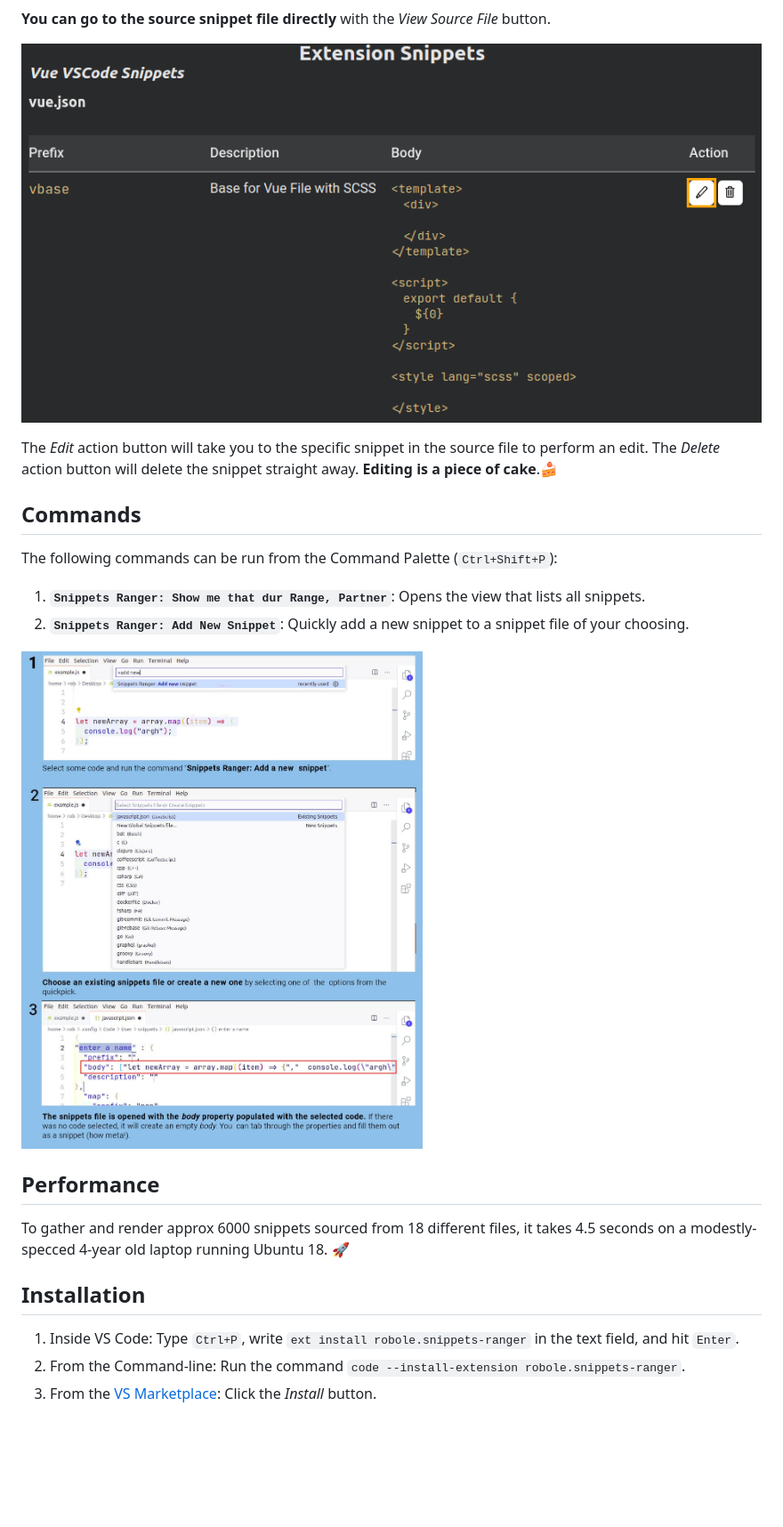
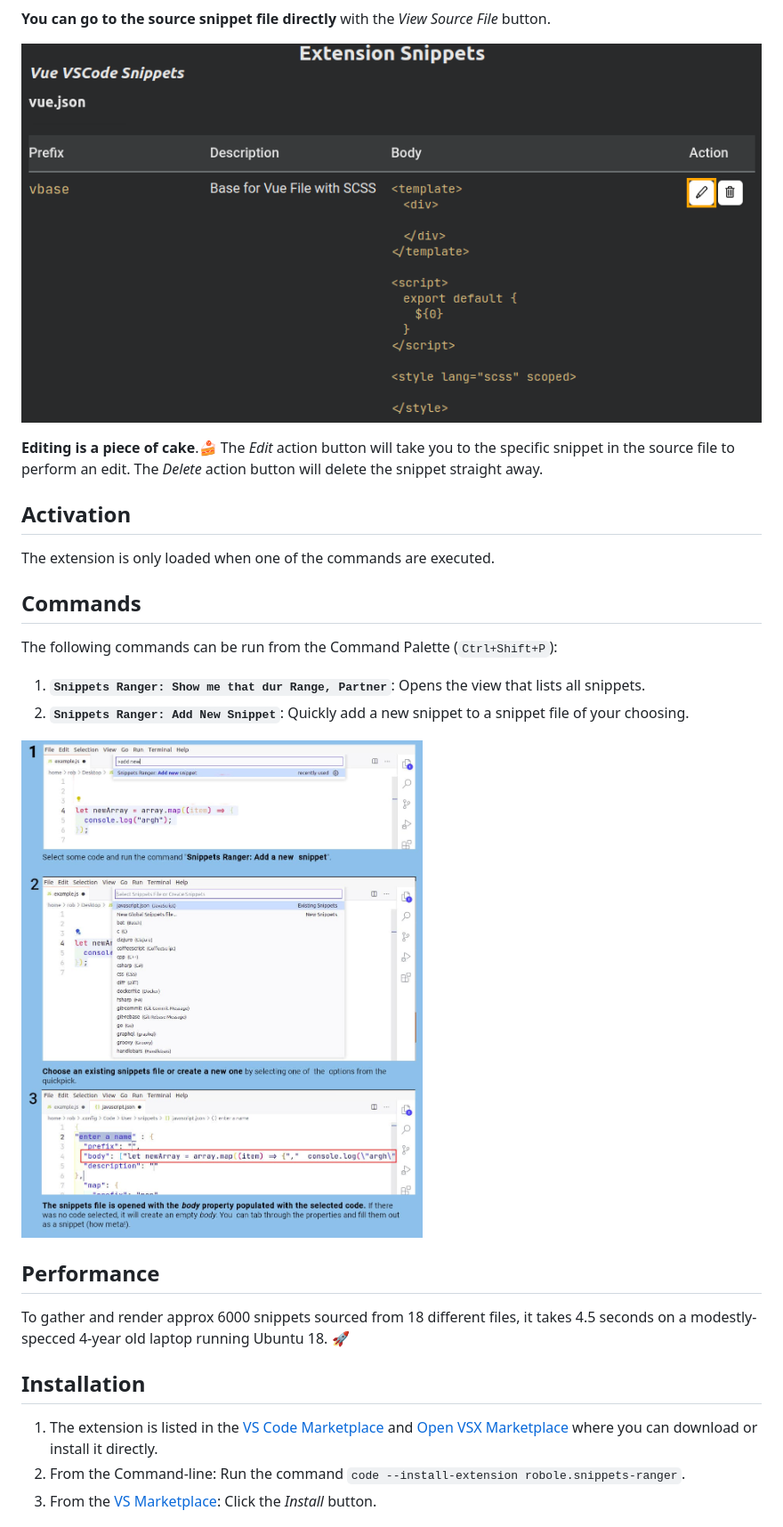
Before and after one commit to robole/vscode-snippets-ranger, a Markdown page: README.md, the part around one of its changes. Shown at 89% size. GitHub-like rendering; blank space fills up the shorter version.

Commit message:
v0.20.0 Change README format.

```diff
--- a/README.md
+++ b/README.md
@@ -23,9 +37,13 @@ The snippet `body` is **prettily formatted**. 🌻✨
 
 **You can go to the source snippet file directly** with the *View Source File* button.
 
-![view source screenshot](/img/screenshots/edit.png)
+![view source screenshot](img/screenshots/edit.png)
 
-The *Edit* action button will take you to the specific snippet in the source file to perform an edit. The *Delete* action button will delete the snippet straight away. **Editing is a piece of cake**.🍰
+**Editing is a piece of cake**.🍰 The *Edit* action button will take you to the specific snippet in the source file to perform an edit. The *Delete* action button will delete the snippet straight away.
+
+## Activation
+
+The extension is only loaded when one of the commands are executed.
 
 ## Commands
 
@@ -34,7 +52,7 @@ The following commands can be run from the Command Palette (`Ctrl+Shift+P`):
 1. **`Snippets Ranger: Show me that dur Range, Partner`**: Opens the view that lists all snippets.
 1. **`Snippets Ranger: Add New Snippet`**: Quickly add a new snippet to a snippet file of your choosing.
 
-![add new snippet](/img/screenshots/add-new.jpg)
+![add new snippet](img/screenshots/add-new.jpg)
 
 ## Performance
 
@@ -42,7 +60,7 @@ To gather and render approx 6000 snippets sourced from 18 different files, it ta
 
 ## Installation
 
-1. Inside VS Code: Type `Ctrl+P`, write `ext install robole.snippets-ranger` in the text field, and hit `Enter`.
+1. The extension is listed in the [VS Code Marketplace](https://marketplace.visualstudio.com/items?itemName=robole.snippets-ranger) and [Open VSX Marketplace](https://open-vsx.org/extension/robole/snippets-ranger) where you can download or install it directly.
 1. From the Command-line: Run the command `code --install-extension robole.snippets-ranger`.
 1. From the [VS Marketplace](https://marketplace.visualstudio.com/items?itemName=robole.snippets-ranger): Click the _Install_ button.
 
```
Also changed, not shown: other parts of README.md (+27 -13 lines), CHANGELOG.md (+7 -0 lines), img/screenshots/demo.gif, 2 other files.
